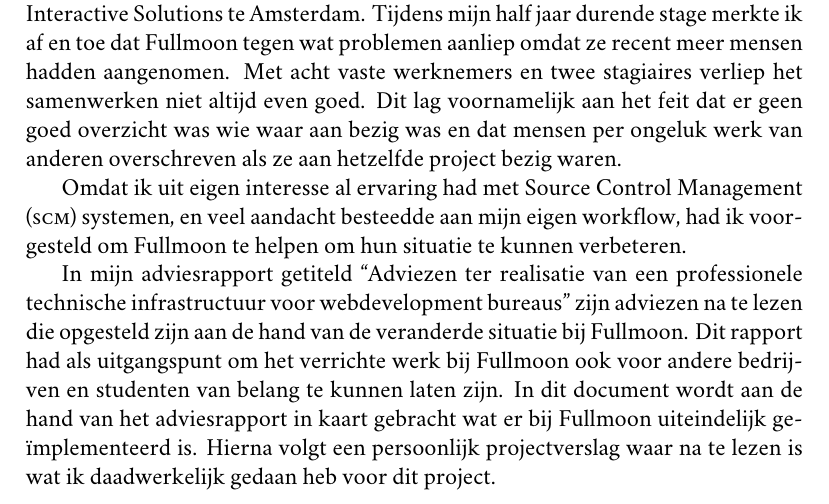
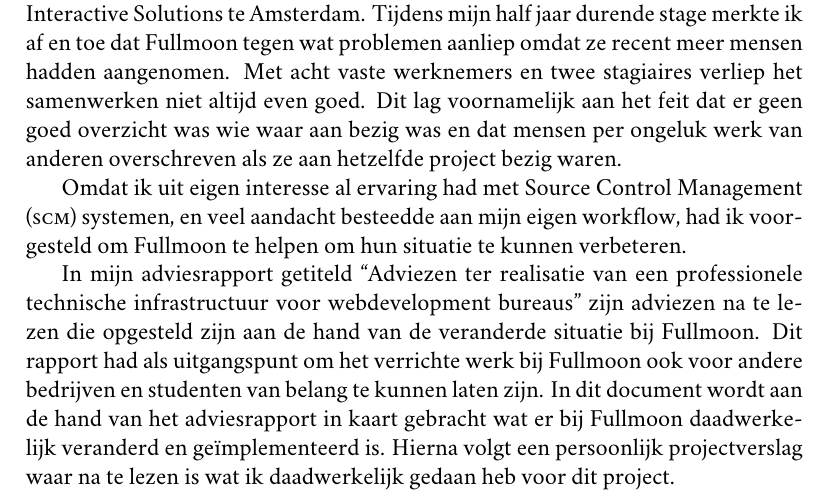
Before and after one commit to bittersweet/afstudeermateriaal, a LaTeX document (projectverslag/projectverslag.tex, which reads projectverslag/inhoud.tex): part of page 3 of 12, cut so that both start at the same text. Compiled offline with XeLaTeX; a missing font is replaced by an installed copy or a similar font.

Commit message:
Minor change to projectverslag/introduction

```diff
--- a/projectverslag/inhoud.tex
+++ b/projectverslag/inhoud.tex
@@ -4,4 +4,4 @@
 
 Omdat ik uit eigen interesse al ervaring had met Source Control Management ({\sc scm}) systemen, en veel aandacht besteedde aan mijn eigen workflow, had ik voorgesteld om Fullmoon te helpen om hun situatie te kunnen verbeteren.
 
-In mijn adviesrapport getiteld ``Adviezen ter realisatie van een professionele technische infrastructuur voor webdevelopment bureaus'' zijn adviezen na te lezen die opgesteld zijn aan de hand van de veranderde situatie bij Fullmoon. Dit rapport had als uitgangspunt om het verrichte werk bij Fullmoon ook voor andere bedrijven en studenten van belang te kunnen laten zijn. In dit document wordt aan de hand van het adviesrapport in kaart gebracht wat er bij Fullmoon uiteindelijk geïmplementeerd is. Hierna volgt een persoonlijk projectverslag waar na te lezen is wat ik daadwerkelijk gedaan heb voor dit project.
+In mijn adviesrapport getiteld ``Adviezen ter realisatie van een professionele technische infrastructuur voor webdevelopment bureaus'' zijn adviezen na te lezen die opgesteld zijn aan de hand van de veranderde situatie bij Fullmoon. Dit rapport had als uitgangspunt om het verrichte werk bij Fullmoon ook voor andere bedrijven en studenten van belang te kunnen laten zijn. In dit document wordt aan de hand van het adviesrapport in kaart gebracht wat er bij Fullmoon daadwerkelijk veranderd en geïmplementeerd is. Hierna volgt een persoonlijk projectverslag waar na te lezen is wat ik daadwerkelijk gedaan heb voor dit project.
```
